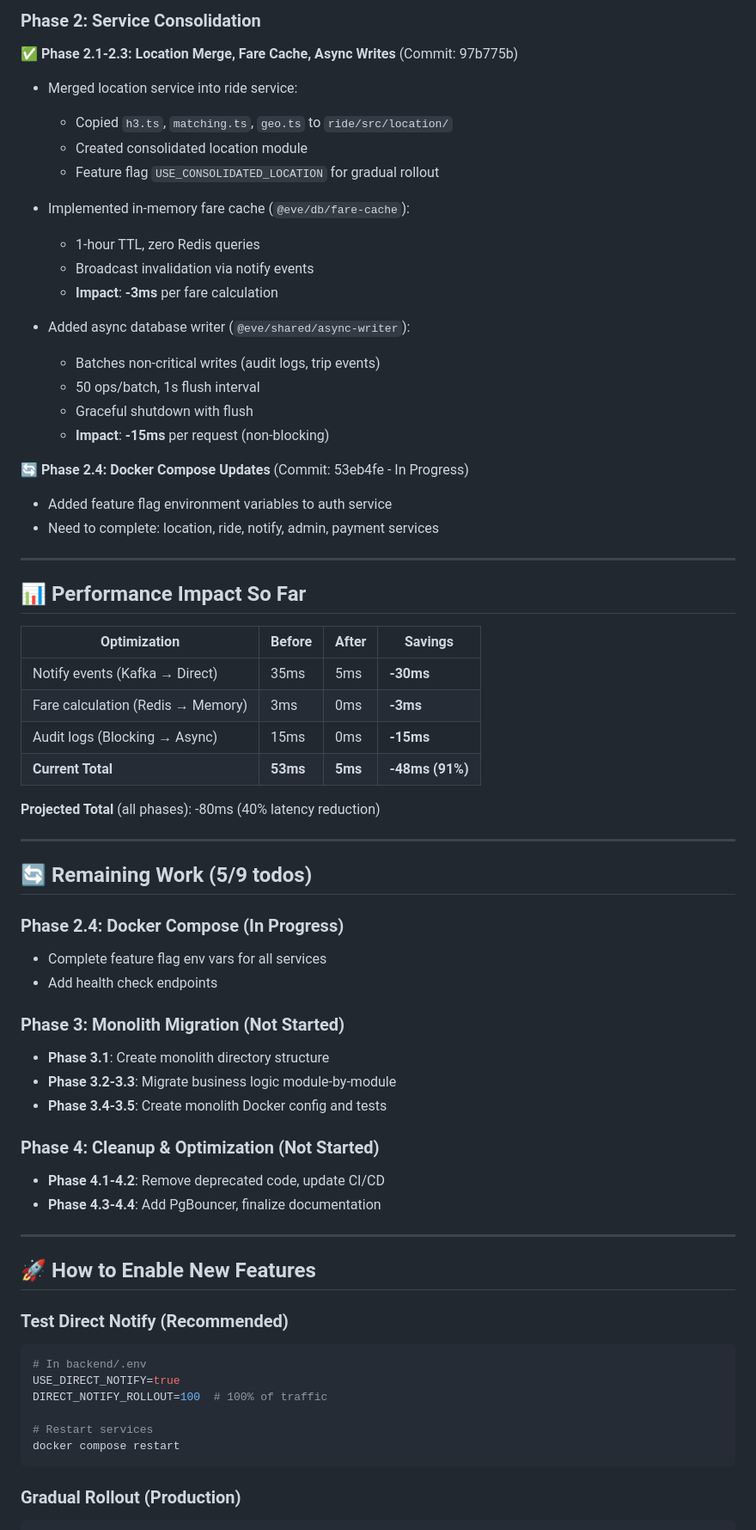
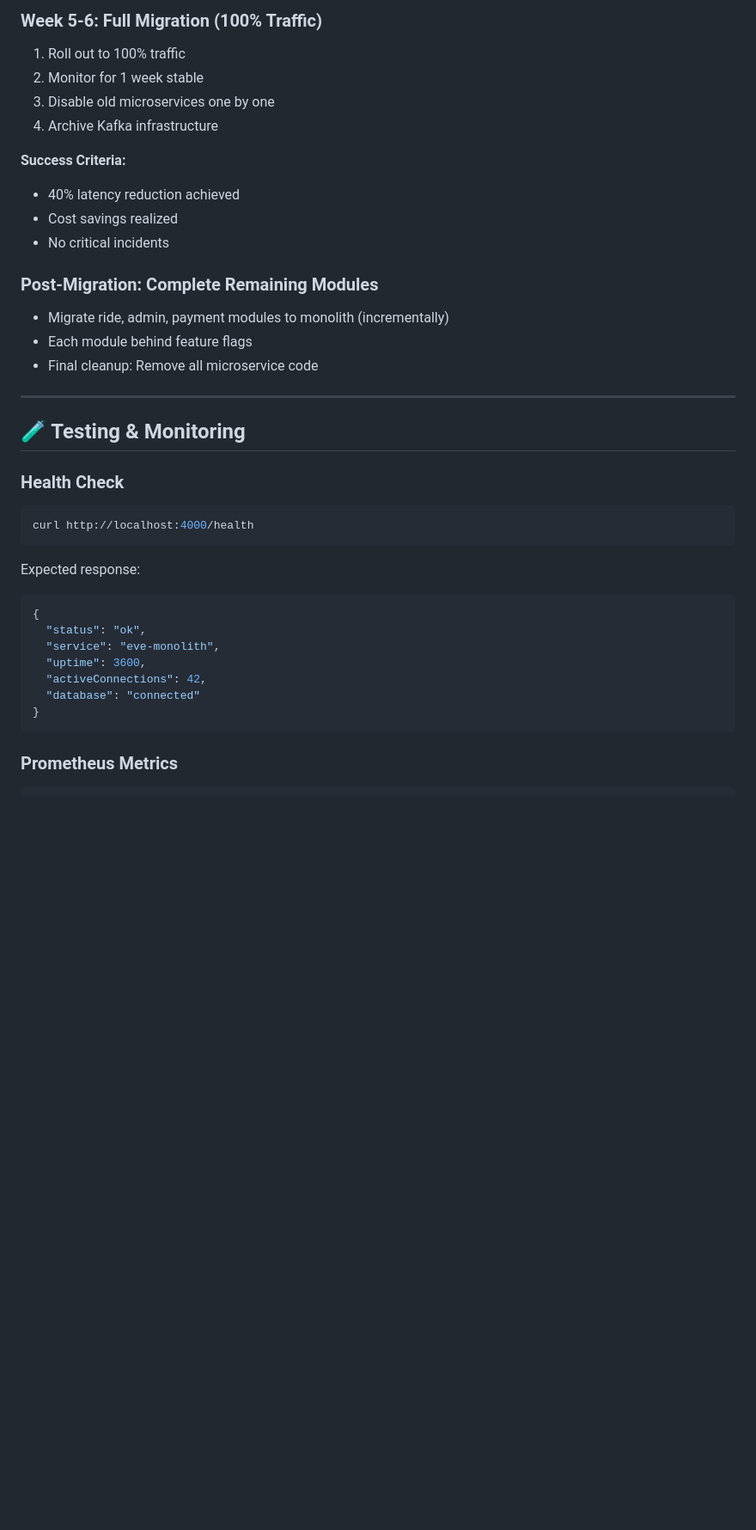
Before and after one commit to 13x54n/Eve, a Markdown page: IMPLEMENTATION_STATUS.md, the part around one of its changes. Shown at 86% size. Drawn GitHub-style; blank space fills up the shorter version.

````diff
--- a/IMPLEMENTATION_STATUS.md
+++ b/IMPLEMENTATION_STATUS.md
@@ -153,72 +207,41 @@ Status: **Phases 1, 2, and 3.1 Complete** (5/9 todos completed)
 
-### Phase 2: Service Consolidation
+### Week 5-6: Full Migration (100% Traffic)
+1. Roll out to 100% traffic
+2. Monitor for 1 week stable
+3. Disable old microservices one by one
+4. Archive Kafka infrastructure
 
-**✅ Phase 2.1-2.3: Location Merge, Fare Cache, Async Writes** (Commit: 97b775b)
-- Merged location service into ride service:
-  - Copied `h3.ts`, `matching.ts`, `geo.ts` to `ride/src/location/`
-  - Created consolidated location module
-  - Feature flag `USE_CONSOLIDATED_LOCATION` for gradual rollout
+**Success Criteria:**
+- 40% latency reduction achieved
+- Cost savings realized
+- No critical incidents
 
-- Implemented in-memory fare cache (`@eve/db/fare-cache`):
-  - 1-hour TTL, zero Redis queries
-  - Broadcast invalidation via notify events
-  - **Impact**: **-3ms** per fare calculation
-
-- Added async database writer (`@eve/shared/async-writer`):
-  - Batches non-critical writes (audit logs, trip events)
-  - 50 ops/batch, 1s flush interval
-  - Graceful shutdown with flush
-  - **Impact**: **-15ms** per request (non-blocking)
-
-**🔄 Phase 2.4: Docker Compose Updates** (Commit: 53eb4fe - In Progress)
-- Added feature flag environment variables to auth service
-- Need to complete: location, ride, notify, admin, payment services
+### Post-Migration: Complete Remaining Modules
+- Migrate ride, admin, payment modules to monolith (incrementally)
+- Each module behind feature flags
+- Final cleanup: Remove all microservice code
 
 ---
 
-## 📊 Performance Impact So Far
+## 🧪 Testing & Monitoring
 
-| Optimization | Before | After | Savings |
-|-------------|--------|-------|---------|
-| Notify events (Kafka → Direct) | 35ms | 5ms | **-30ms** |
-| Fare calculation (Redis → Memory) | 3ms | 0ms | **-3ms** |
-| Audit logs (Blocking → Async) | 15ms | 0ms | **-15ms** |
-| **Current Total** | **53ms** | **5ms** | **-48ms (91%)** |
-
-**Projected Total** (all phases): -80ms (40% latency reduction)
-
----
-
-## 🔄 Remaining Work (5/9 todos)
-
-### Phase 2.4: Docker Compose (In Progress)
-- Complete feature flag env vars for all services
-- Add health check endpoints
-
-### Phase 3: Monolith Migration (Not Started)
-- **Phase 3.1**: Create monolith directory structure
-- **Phase 3.2-3.3**: Migrate business logic module-by-module
-- **Phase 3.4-3.5**: Create monolith Docker config and tests
-
-### Phase 4: Cleanup & Optimization (Not Started)
-- **Phase 4.1-4.2**: Remove deprecated code, update CI/CD
-- **Phase 4.3-4.4**: Add PgBouncer, finalize documentation
-
----
-
-## 🚀 How to Enable New Features
-
-### Test Direct Notify (Recommended)
+### Health Check
 
 ```bash
-# In backend/.env
-USE_DIRECT_NOTIFY=true
-DIRECT_NOTIFY_ROLLOUT=100  # 100% of traffic
-
-# Restart services
-docker compose restart
+curl http://localhost:4000/health
 ```
 
-### Gradual Rollout (Production)
+Expected response:
+```json
+{
+  "status": "ok",
+  "service": "eve-monolith",
+  "uptime": 3600,
+  "activeConnections": 42,
+  "database": "connected"
+}
+```
+
+### Prometheus Metrics
 
 ```bash
````
Also changed, not shown: other parts of IMPLEMENTATION_STATUS.md (+215 -165 lines).
